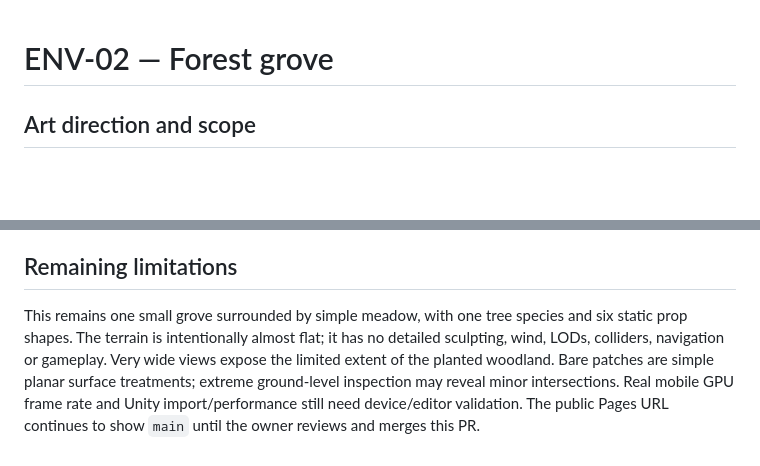
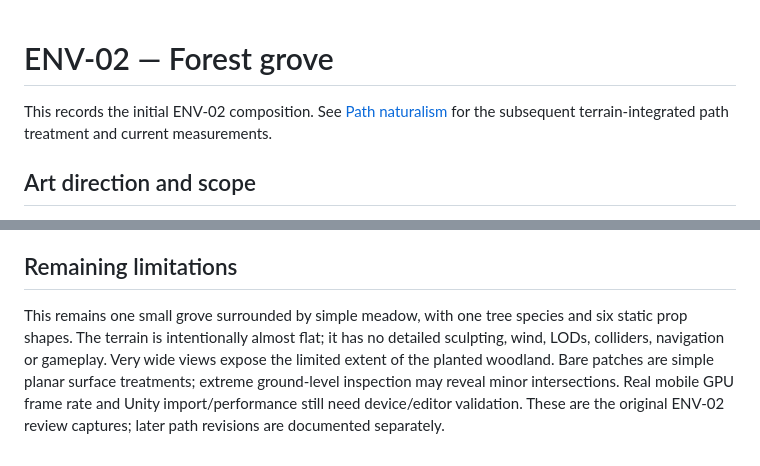
Before and after one commit to cubitouch/Orcbands, a Markdown page: docs/environment-env-02.md, 2 parts joined by grey strips. GitHub-like rendering; blank space fills up the shorter version.

```diff
--- a/docs/environment-env-02.md
+++ b/docs/environment-env-02.md
@@ -1,4 +1,6 @@
 # ENV-02 — Forest grove
+
+This records the initial ENV-02 composition. See [Path naturalism](path-naturalism.md) for the subsequent terrain-integrated path treatment and current measurements.
 
 ## Art direction and scope
 
@@ -75,4 +77,4 @@ The recorded desktop wide view and portrait reset each report **16 draw calls an
 
 ## Remaining limitations
 
-This remains one small grove surrounded by simple meadow, with one tree species and six static prop shapes. The terrain is intentionally almost flat; it has no detailed sculpting, wind, LODs, colliders, navigation or gameplay. Very wide views expose the limited extent of the planted woodland. Bare patches are simple planar surface treatments; extreme ground-level inspection may reveal minor intersections. Real mobile GPU frame rate and Unity import/performance still need device/editor validation. The public Pages URL continues to show `main` until the owner reviews and merges this PR.
+This remains one small grove surrounded by simple meadow, with one tree species and six static prop shapes. The terrain is intentionally almost flat; it has no detailed sculpting, wind, LODs, colliders, navigation or gameplay. Very wide views expose the limited extent of the planted woodland. Bare patches are simple planar surface treatments; extreme ground-level inspection may reveal minor intersections. Real mobile GPU frame rate and Unity import/performance still need device/editor validation. These are the original ENV-02 review captures; later path revisions are documented separately.
```
Also changed, not shown: docs/asset-lab.md (+1 -1 lines), docs/path-naturalism.md (added, +52 -0 lines), docs/reviews/path-naturalism/grove-low.png (added), docs/reviews/path-naturalism/grove-mobile.png (added), docs/reviews/path-naturalism/grove-overall.png (added), docs/reviews/path-naturalism/grove-path.png (added), docs/reviews/path-naturalism/grove-wide.png (added), 9 other files.
